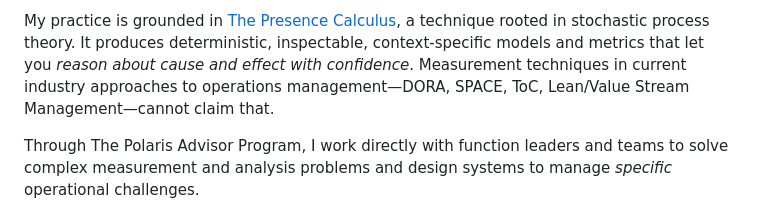
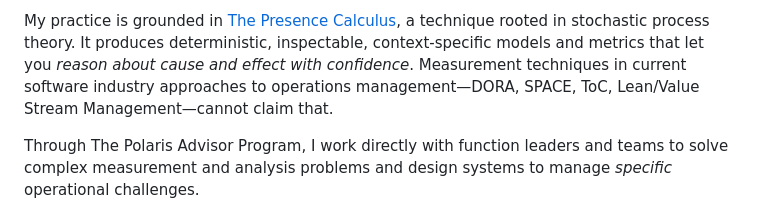
Before and after one commit to polarisadvisor/polarisadvisor, a Markdown page: v1/src/index.md, the part around the change. Rendered like a GitHub page.

Commit message:
Copy edits and tightening.

```diff
--- a/v1/src/index.md
+++ b/v1/src/index.md
@@ -40,7 +40,7 @@ description: Bespoke measurement systems grounded in how your work flows. Custom
       <p>I help software companies design bespoke measurement systems from accurate mathematical models of their operational processes. I work with product, engineering, sales, and operations teams to analyze their processes and find opportunities for improvements, both within and across functions.
         </p>
         <p>My practice is grounded in <a href="https://docs.pcalc.org">The Presence Calculus</a>, a technique rooted in stochastic process theory. It produces deterministic, inspectable, context-specific models and metrics that let you <em>reason about cause and effect with confidence</em>.
-        Measurement techniques in current industry approaches to operations management—DORA, SPACE, ToC, Lean/Value Stream Management—cannot claim that.
+        Measurement techniques in current software industry approaches to operations management—DORA, SPACE, ToC, Lean/Value Stream Management—cannot claim that.
          </p>
       <p>Through The Polaris Advisor Program, I work directly with function leaders and teams to solve complex measurement and analysis problems and design systems to manage <em>specific</em> operational challenges. </p>
         <p> You bring deep knowledge of your business; I bring expertise in measurement design and custom tooling. Together, we create decision systems your leaders and teams can trust.</p>
```
